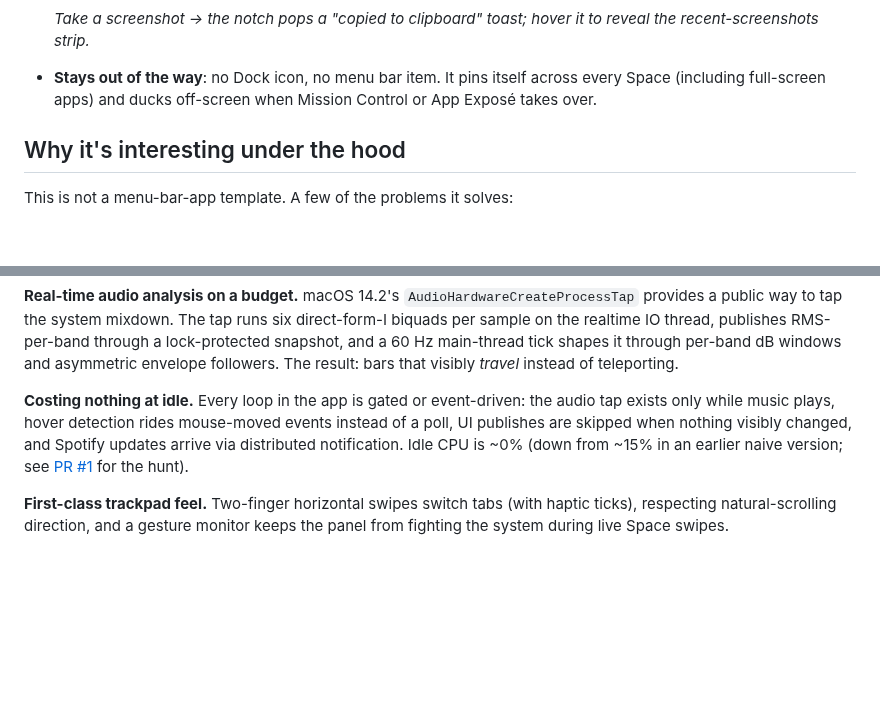
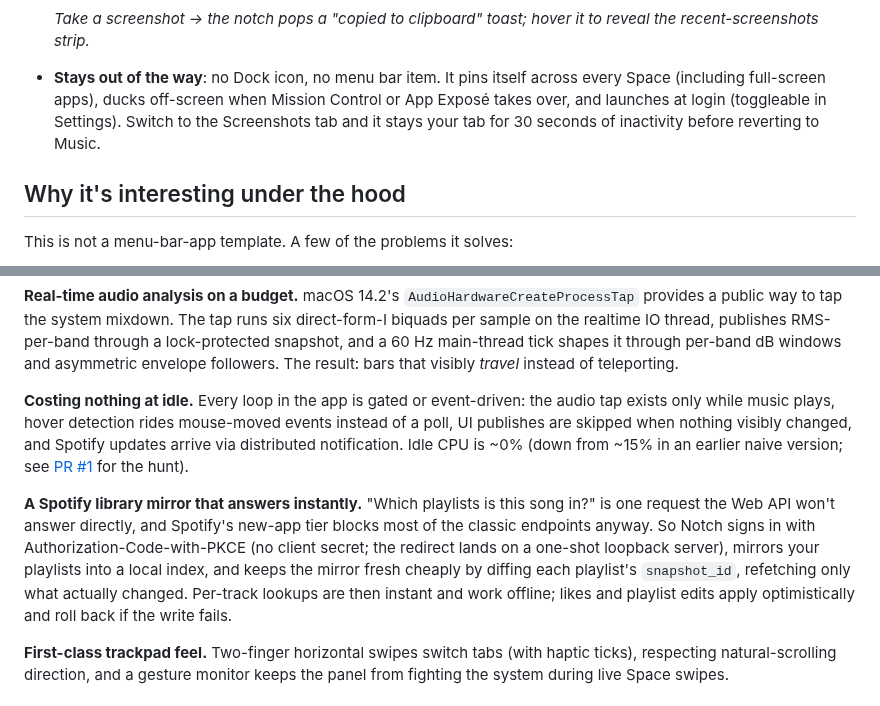
Before and after one commit to spitfiresb/notch, a Markdown page: README.md, 2 parts joined by grey strips. GitHub-like rendering; blank space fills up the shorter version.

```diff
--- a/README.md
+++ b/README.md
@@ -46,7 +51,7 @@
   ![Screenshot toast and screenshots tab](docs/assets/screenshot-demo.gif)
 
   *Take a screenshot → the notch pops a "copied to clipboard" toast; hover it to reveal the recent-screenshots strip.*
-- **Stays out of the way**: no Dock icon, no menu bar item. It pins itself across every Space (including full-screen apps) and ducks off-screen when Mission Control or App Exposé takes over.
+- **Stays out of the way**: no Dock icon, no menu bar item. It pins itself across every Space (including full-screen apps), ducks off-screen when Mission Control or App Exposé takes over, and launches at login (toggleable in Settings). Switch to the Screenshots tab and it stays your tab for 30 seconds of inactivity before reverting to Music.
 
 ## Why it's interesting under the hood
 
@@ -57,6 +62,8 @@ This is not a menu-bar-app template. A few of the problems it solves:
 **Real-time audio analysis on a budget.** macOS 14.2's `AudioHardwareCreateProcessTap` provides a public way to tap the system mixdown. The tap runs six direct-form-I biquads per sample on the realtime IO thread, publishes RMS-per-band through a lock-protected snapshot, and a 60 Hz main-thread tick shapes it through per-band dB windows and asymmetric envelope followers. The result: bars that visibly *travel* instead of teleporting.
 
 **Costing nothing at idle.** Every loop in the app is gated or event-driven: the audio tap exists only while music plays, hover detection rides mouse-moved events instead of a poll, UI publishes are skipped when nothing visibly changed, and Spotify updates arrive via distributed notification. Idle CPU is ~0% (down from ~15% in an earlier naive version; see [PR #1](https://github.com/spitfiresb/notch/pull/1) for the hunt).
+
+**A Spotify library mirror that answers instantly.** "Which playlists is this song in?" is one request the Web API won't answer directly, and Spotify's new-app tier blocks most of the classic endpoints anyway. So Notch signs in with Authorization-Code-with-PKCE (no client secret; the redirect lands on a one-shot loopback server), mirrors your playlists into a local index, and keeps the mirror fresh cheaply by diffing each playlist's `snapshot_id`, refetching only what actually changed. Per-track lookups are then instant and work offline; likes and playlist edits apply optimistically and roll back if the write fails.
 
 **First-class trackpad feel.** Two-finger horizontal swipes switch tabs (with haptic ticks), respecting natural-scrolling direction, and a gesture monitor keeps the panel from fighting the system during live Space swipes.
 
```
Also changed, not shown: other parts of README.md (+9 -1 lines), BUILD.md (+6 -2 lines), docs/assets/saved-in.png (added).
